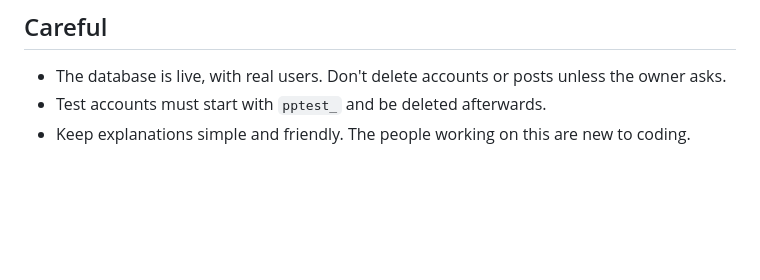
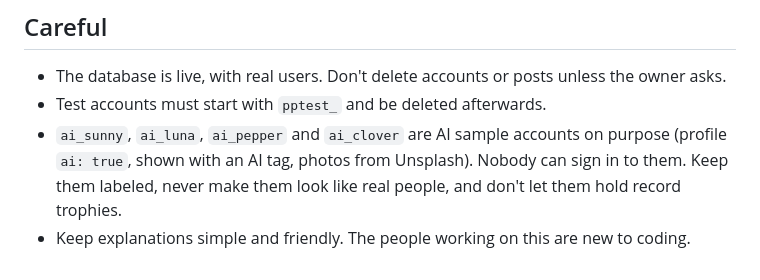
Before and after one commit to vibe331212/PetPost, a Markdown page: CLAUDE.md, the part around the change. Drawn GitHub-style; blank space fills up the shorter version.

Commit message:
CLAUDE.md: note about the AI sample accounts
Co-Authored-By: Claude Opus 5.5 <noreply@anthropic.com>

```diff
--- a/CLAUDE.md
+++ b/CLAUDE.md
@@ -25,4 +25,5 @@ Two people code this from two computers, so **pull before starting and push when
 ## Careful
 - The database is live, with real users. Don't delete accounts or posts unless the owner asks.
 - Test accounts must start with `pptest_` and be deleted afterwards.
+- `ai_sunny`, `ai_luna`, `ai_pepper` and `ai_clover` are AI sample accounts on purpose (profile `ai: true`, shown with an AI tag, photos from Unsplash). Nobody can sign in to them. Keep them labeled, never make them look like real people, and don't let them hold record trophies.
 - Keep explanations simple and friendly. The people working on this are new to coding.
```
